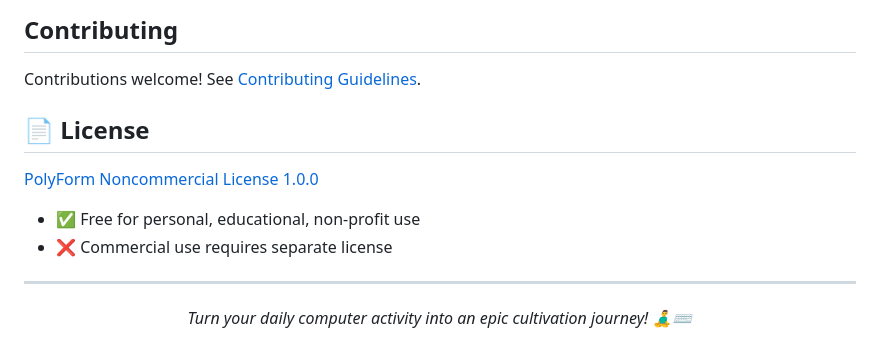
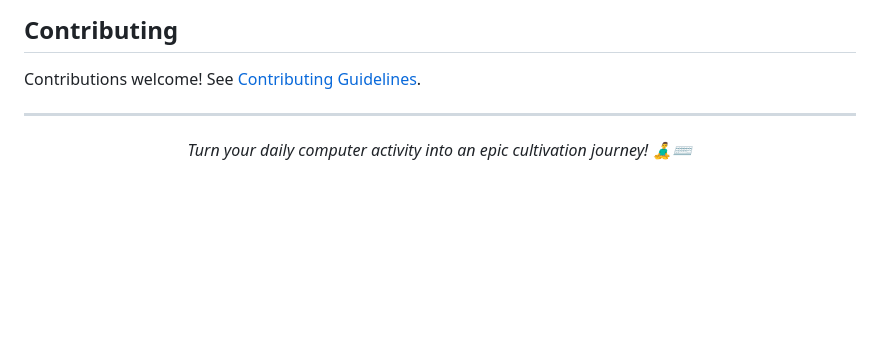
Before and after one commit to lichen63/cyber-cultivation, a Markdown page: README.md, the part around the change. Rendered like a GitHub page; blank space fills up the shorter version.

Commit message:
fix: update license in readme (#2)

```diff
--- a/README.md
+++ b/README.md
@@ -103,13 +103,6 @@ Then relaunch the app and grant permission again.
 
 Contributions welcome! See [Contributing Guidelines](docs/CONTRIBUTING.md).
 
-## 📄 License
-
-[PolyForm Noncommercial License 1.0.0](LICENSE)
-
-- ✅ Free for personal, educational, non-profit use
-- ❌ Commercial use requires separate license
-
 ---
 
 <p align="center">
```
Also changed, not shown: README_ZH.md (+0 -7 lines).
